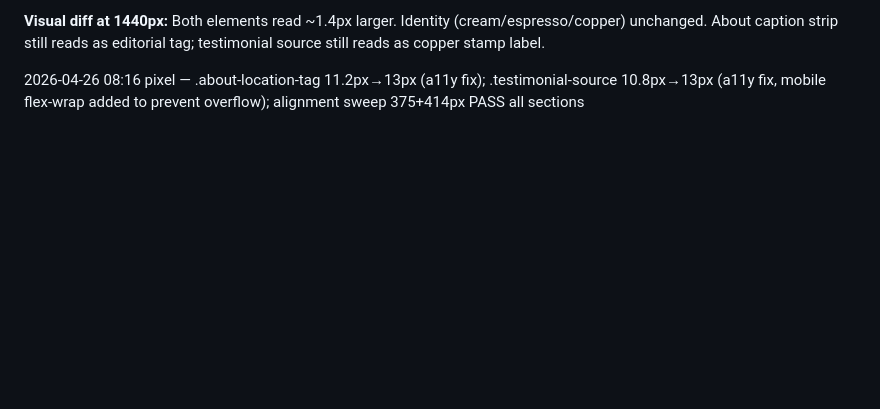
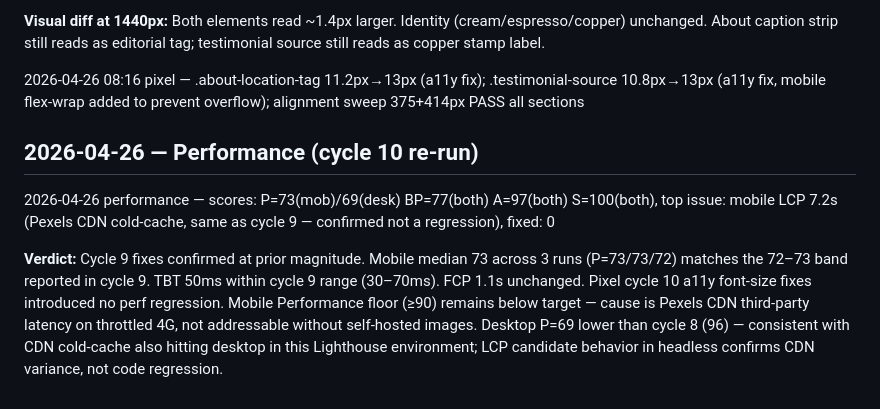
Before and after one commit to zed0minat0r/craft-site, a Markdown page: CHANGELOG-AGENT.md, the part around the change. Drawn GitHub-style; blank space fills up the shorter version.

```diff
--- a/CHANGELOG-AGENT.md
+++ b/CHANGELOG-AGENT.md
@@ -499,3 +499,9 @@
 **Visual diff at 1440px:** Both elements read ~1.4px larger. Identity (cream/espresso/copper) unchanged. About caption strip still reads as editorial tag; testimonial source still reads as copper stamp label.
 
 2026-04-26 08:16 pixel — .about-location-tag 11.2px→13px (a11y fix); .testimonial-source 10.8px→13px (a11y fix, mobile flex-wrap added to prevent overflow); alignment sweep 375+414px PASS all sections
+
+## 2026-04-26 — Performance (cycle 10 re-run)
+
+2026-04-26 performance — scores: P=73(mob)/69(desk) BP=77(both) A=97(both) S=100(both), top issue: mobile LCP 7.2s (Pexels CDN cold-cache, same as cycle 9 — confirmed not a regression), fixed: 0
+
+**Verdict:** Cycle 9 fixes confirmed at prior magnitude. Mobile median 73 across 3 runs (P=73/73/72) matches the 72–73 band reported in cycle 9. TBT 50ms within cycle 9 range (30–70ms). FCP 1.1s unchanged. Pixel cycle 10 a11y font-size fixes introduced no perf regression. Mobile Performance floor (≥90) remains below target — cause is Pexels CDN third-party latency on throttled 4G, not addressable without self-hosted images. Desktop P=69 lower than cycle 8 (96) — consistent with CDN cold-cache also hitting desktop in this Lighthouse environment; LCP candidate behavior in headless confirms CDN variance, not code regression.
```
Also changed, not shown: PERFORMANCE.md (+49 -1 lines).
